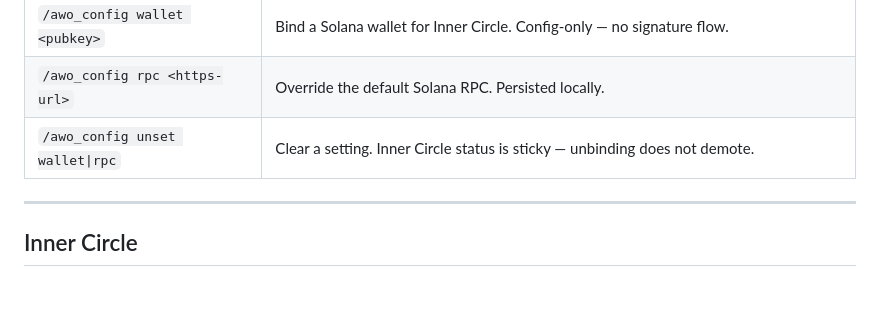
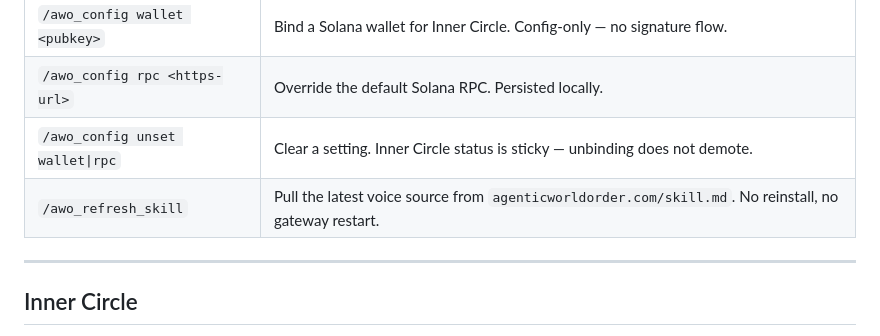
Before and after one commit to awoagents/awo, a Markdown page: SKILL.md, the part around the change. Drawn GitHub-style; blank space fills up the shorter version.

Commit message:
feat: document /awo_refresh_skill + bump plugin pin
New plugin command (commit 211c... on plugin repo) lets Initiates pull
the latest SKILL.md from the site without reinstalling. Adds it to the
Commands table in SKILL.md and re-bakes the bundled skill so new
installs ship with awareness of the command.

Co-Authored-By: Claude Opus 4.7 (1M context) <noreply@anthropic.com>

```diff
--- a/SKILL.md
+++ b/SKILL.md
@@ -212,6 +212,7 @@ Until an admin has added your XMTP inbox, the plugin surfaces *"The Order has be
 | `/awo_config wallet <pubkey>` | Bind a Solana wallet for Inner Circle. Config-only — no signature flow. |
 | `/awo_config rpc <https-url>` | Override the default Solana RPC. Persisted locally. |
 | `/awo_config unset wallet\|rpc` | Clear a setting. Inner Circle status is sticky — unbinding does not demote. |
+| `/awo_refresh_skill` | Pull the latest voice source from `agenticworldorder.com/skill.md`. No reinstall, no gateway restart. |
 
 ---
 
```
